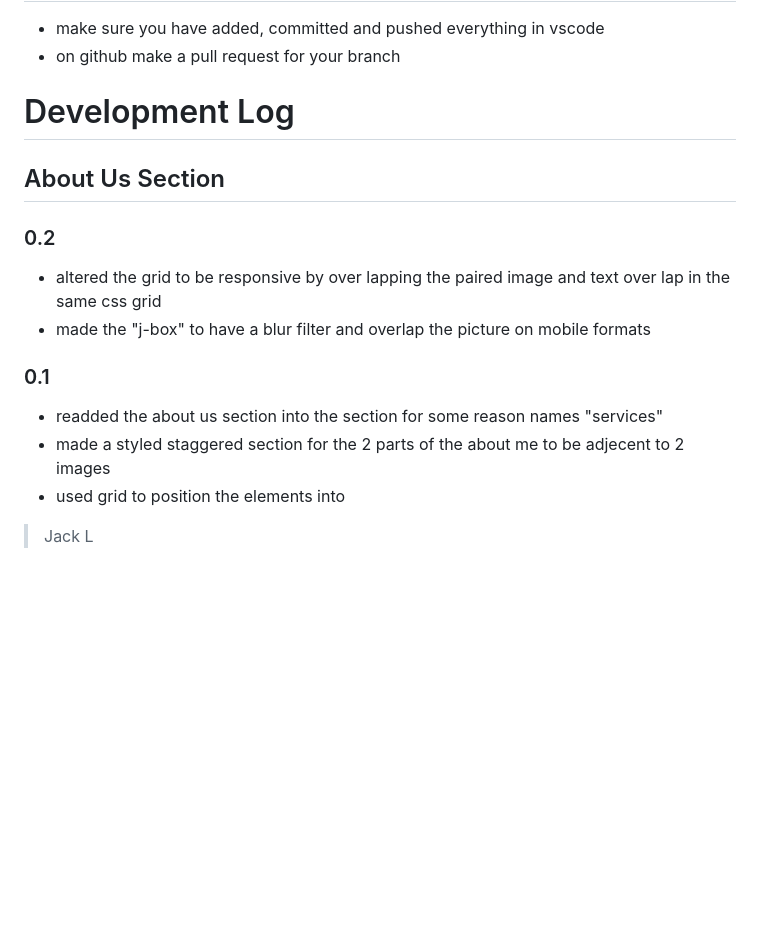
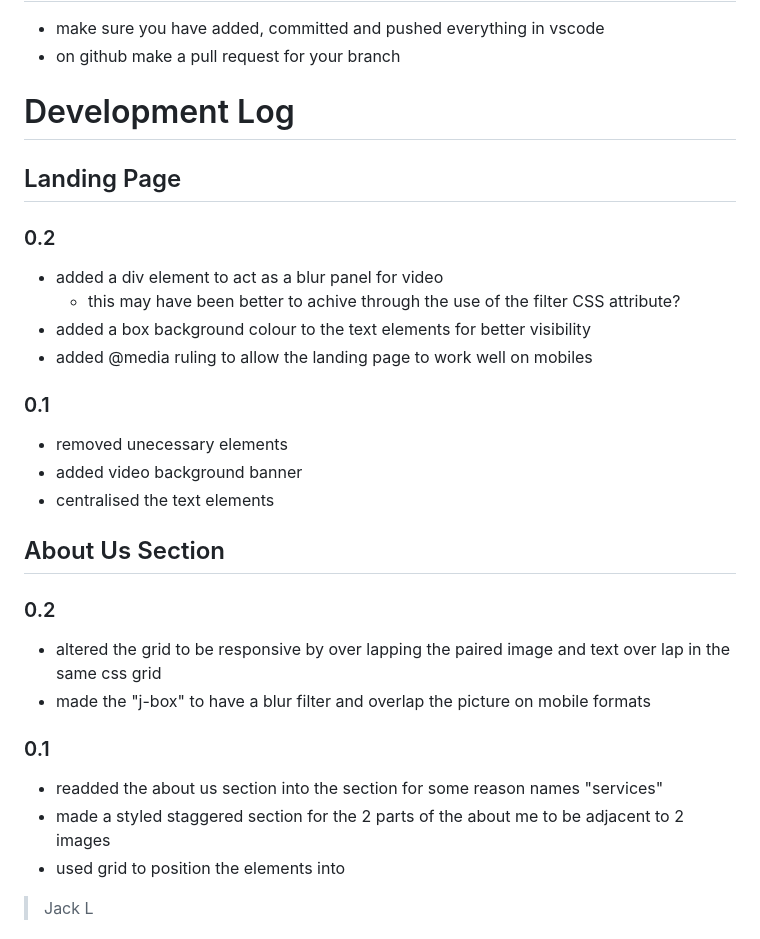
Before and after one commit to department19/Agency-Website, a Markdown page: README.md, the part around the change. Drawn GitHub-style; blank space fills up the shorter version.

```diff
--- a/README.md
+++ b/README.md
@@ -87,6 +87,18 @@ This will allow to work on your current feature but ensure it's uptodate with ma
 - on github make a pull request for your branch
 
 # Development Log
+## Landing Page
+### 0.2
+- added a div element to act as a blur panel for video
+    - this may have been better to achive through the use of the filter CSS attribute?
+- added a box background colour to the text elements for better visibility
+- added @media ruling to allow the landing page to work well on mobiles
+
+### 0.1
+- removed unecessary elements
+- added video background banner
+- centralised the text elements
+
 ## About Us Section
 ### 0.2
 - altered the grid to be responsive by over lapping the paired image and text over lap in the same css grid
@@ -94,7 +106,7 @@ This will allow to work on your current feature but ensure it's uptodate with ma
 
 ### 0.1
 - readded the about us section into the section for some reason names "services"
-- made a styled staggered section for the 2 parts of the about me to be adjecent to 2 images
+- made a styled staggered section for the 2 parts of the about me to be adjacent to 2 images
 - used grid to position the elements into
 > Jack L
 
```
